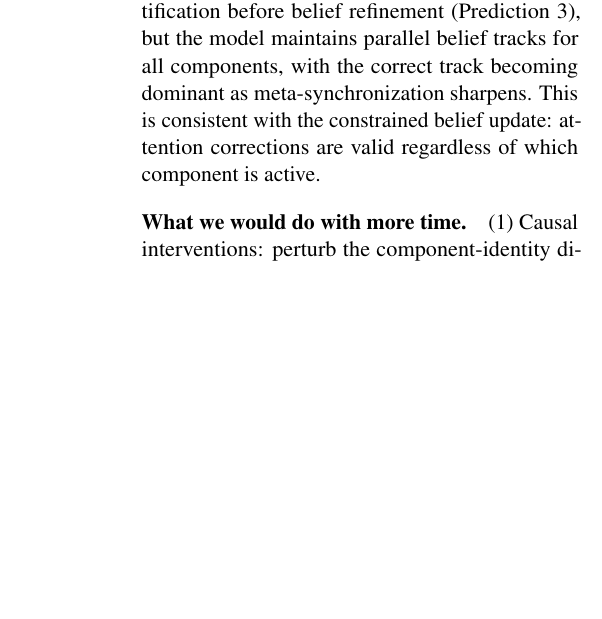
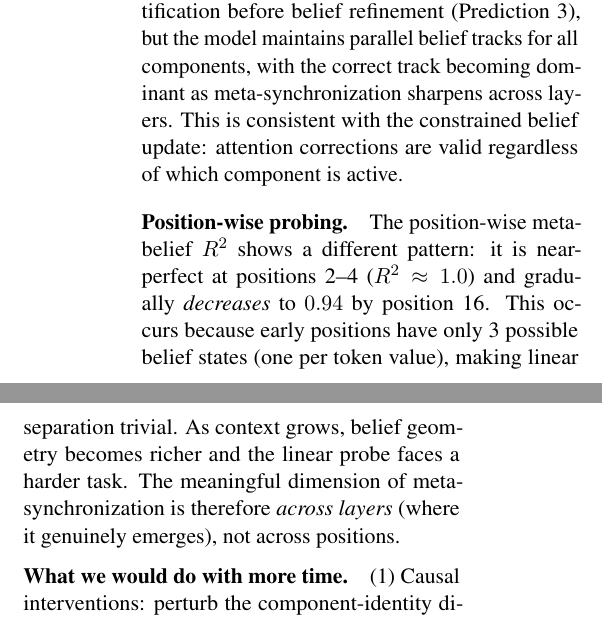
Before and after one commit to seonglae/mats-mess3, a LaTeX paper (paper/main.tex, which reads paper/sections/additional.tex): part of one column of page 4 of 5 before the commit and two parts of the columns of page 4 of 5 after it, the two joined at a grey line, cut so that both start at the same text, the shorter picture padded with empty space. Compiled offline with pdfLaTeX.

Commit message:
fix: correct position-wise meta R2 narrative (decreasing not increasing)

```diff
--- a/paper/sections/additional.tex
+++ b/paper/sections/additional.tex
@@ -12,6 +12,8 @@ We chose synchronization dynamics because it directly probes the hierarchical st
 \label{fig:layer_probe}
 \end{figure}
 
-This is surprising: we predicted component identification before belief refinement (Prediction 3), but the model maintains parallel belief tracks for all components, with the correct track becoming dominant as meta-synchronization sharpens. This is consistent with the constrained belief update: attention corrections are valid regardless of which component is active.
+This is surprising: we predicted component identification before belief refinement (Prediction 3), but the model maintains parallel belief tracks for all components, with the correct track becoming dominant as meta-synchronization sharpens across layers. This is consistent with the constrained belief update: attention corrections are valid regardless of which component is active.
+
+\paragraph{Position-wise probing.} The position-wise meta-belief $R^2$ shows a different pattern: it is near-perfect at positions 2--4 ($R^2 \approx 1.0$) and gradually \emph{decreases} to $0.94$ by position 16. This occurs because early positions have only 3 possible belief states (one per token value), making linear separation trivial. As context grows, belief geometry becomes richer and the linear probe faces a harder task. The meaningful dimension of meta-synchronization is therefore \emph{across layers} (where it genuinely emerges), not across positions.
 
 \paragraph{What we would do with more time.} (1) Causal interventions: perturb the component-identity direction and verify factored independence. (2) Scaling with $K$: test whether dimensionality follows $K{+}1$. (3) GHMM extension: add Bloch Walk components via belief-state-based generation. (4) Training dynamics: track when separated vs.\ factored geometries emerge, testing whether the FWH attractor applies to block-diagonal structure.
```
Also changed, not shown: paper/main.pdf.
